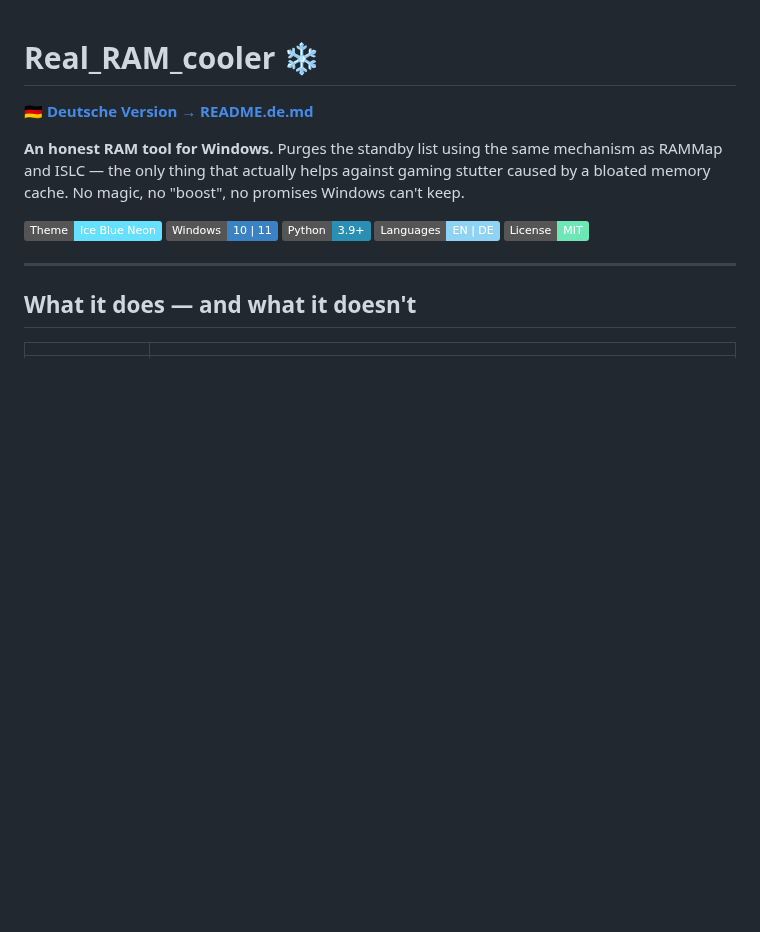
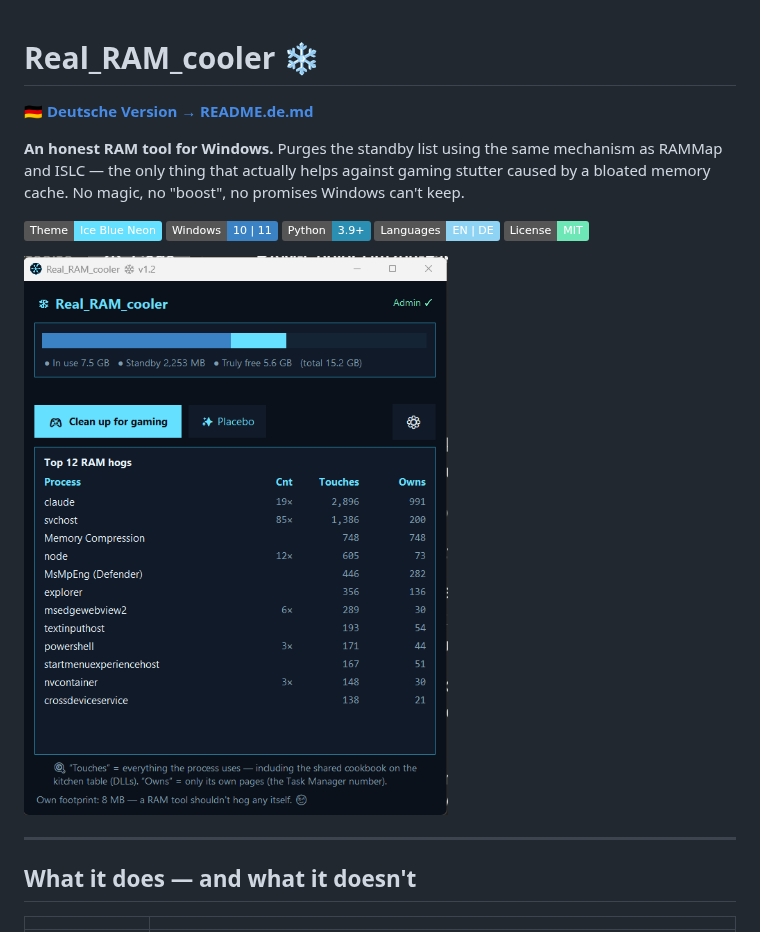
Before and after one commit to Dennismit2n/Real_RAM_cooler, a Markdown page: README.md, the part around the change. Rendered like a GitHub page; pictures changed too: assets/screenshot-en.png (added); badges without logos; blank space fills up the shorter version.

```diff
--- a/README.md
+++ b/README.md
@@ -5,6 +5,8 @@
 **An honest RAM tool for Windows.** Purges the standby list using the same mechanism as RAMMap and ISLC — the only thing that actually helps against gaming stutter caused by a bloated memory cache. No magic, no "boost", no promises Windows can't keep.
 
 ![Ice Blue Neon](https://img.shields.io/badge/Theme-Ice_Blue_Neon-66e0ff) ![Windows](https://img.shields.io/badge/Windows-10%20%7C%2011-3b82c4) ![Python](https://img.shields.io/badge/Python-3.9%2B-2b8fb3) ![Languages](https://img.shields.io/badge/Languages-EN%20%7C%20DE-8fd3f4) ![License](https://img.shields.io/badge/License-MIT-6ee7b7)
+
+<img src="assets/screenshot-en.png" alt="Real_RAM_cooler dashboard: RAM bar (in use / standby / truly free), top 12 RAM hogs with the Touches vs. Owns columns" width="480">
 
 ---
 
```
Also changed, not shown: LAUNCH.md (+7 -0 lines), README.de.md (+2 -0 lines), assets/screenshot-de.png (added).
